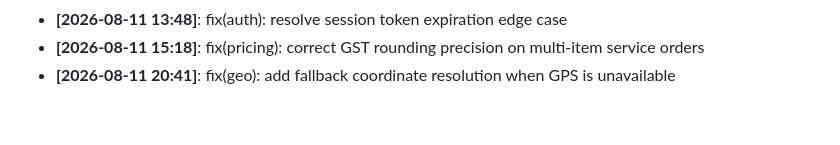
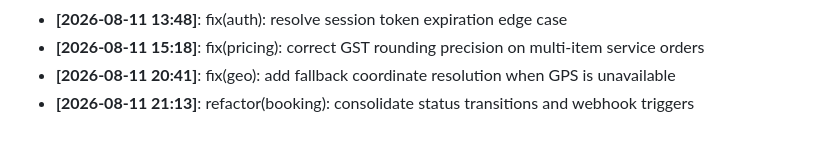
Before and after one commit to Aditya1787/SramSetu, a Markdown page: docs/DEVELOPMENT_LOG.md, the part around the change. GitHub-like rendering.

Commit message:
refactor(booking): consolidate status transitions and webhook triggers

```diff
--- a/docs/DEVELOPMENT_LOG.md
+++ b/docs/DEVELOPMENT_LOG.md
@@ -41,3 +41,4 @@ Milestone logs, architecture decisions, and daily progress tracking.
 - **[2026-08-11 13:48]**: fix(auth): resolve session token expiration edge case
 - **[2026-08-11 15:18]**: fix(pricing): correct GST rounding precision on multi-item service orders
 - **[2026-08-11 20:41]**: fix(geo): add fallback coordinate resolution when GPS is unavailable
+- **[2026-08-11 21:13]**: refactor(booking): consolidate status transitions and webhook triggers
```
